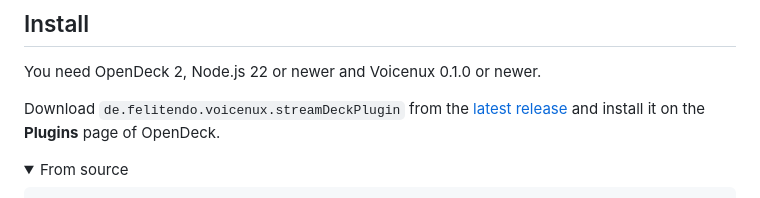
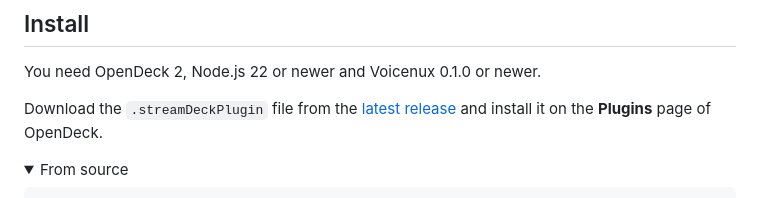
Before and after one commit to OpenActionMirrors/de.felitendo.voicenux, a Markdown page: README.md, the part around the change. GitHub-like rendering; folded sections open.

Commit message:
docs: the plugin file of the release

```diff
--- a/README.md
+++ b/README.md
@@ -29,7 +29,7 @@
 
 You need OpenDeck 2, Node.js 22 or newer and Voicenux 0.1.0 or newer.
 
-Download `de.felitendo.voicenux.streamDeckPlugin` from the [latest release](https://github.com/voicenux/voicenux-plugin/releases/latest) and install it on the **Plugins** page of OpenDeck.
+Download the `.streamDeckPlugin` file from the [latest release](https://github.com/voicenux/voicenux-plugin/releases/latest) and install it on the **Plugins** page of OpenDeck.
 
 <details>
 <summary>From source</summary>
```
